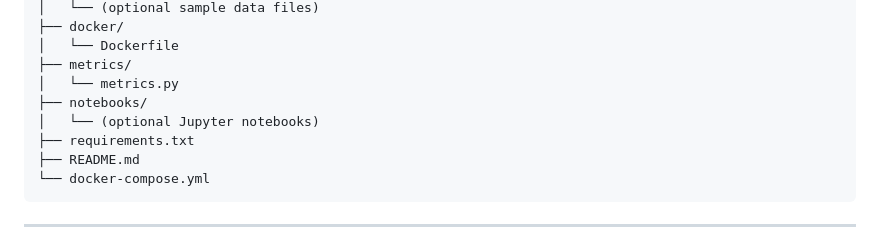
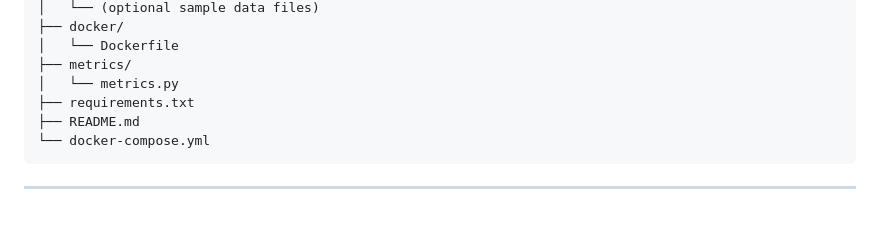
Before and after one commit to pranakasturi/mortgage-backed-securities, a Markdown page: README.md, the part around the change. Drawn GitHub-style; blank space fills up the shorter version.

```diff
--- a/README.md
+++ b/README.md
@@ -30,8 +30,6 @@ text
 │   └── Dockerfile
 ├── metrics/
 │   └── metrics.py
-├── notebooks/
-│   └── (optional Jupyter notebooks)
 ├── requirements.txt
 ├── README.md
 └── docker-compose.yml
```
